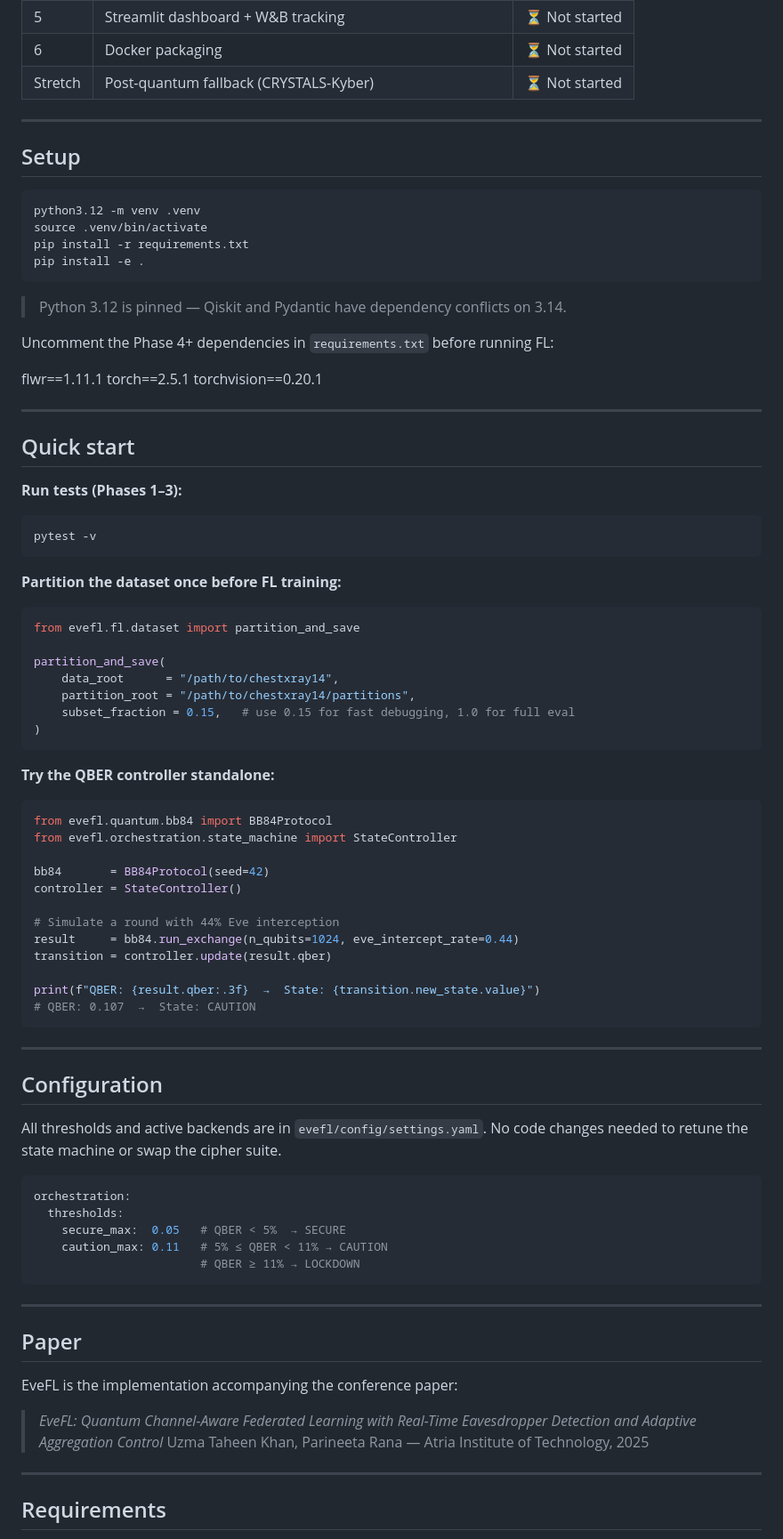
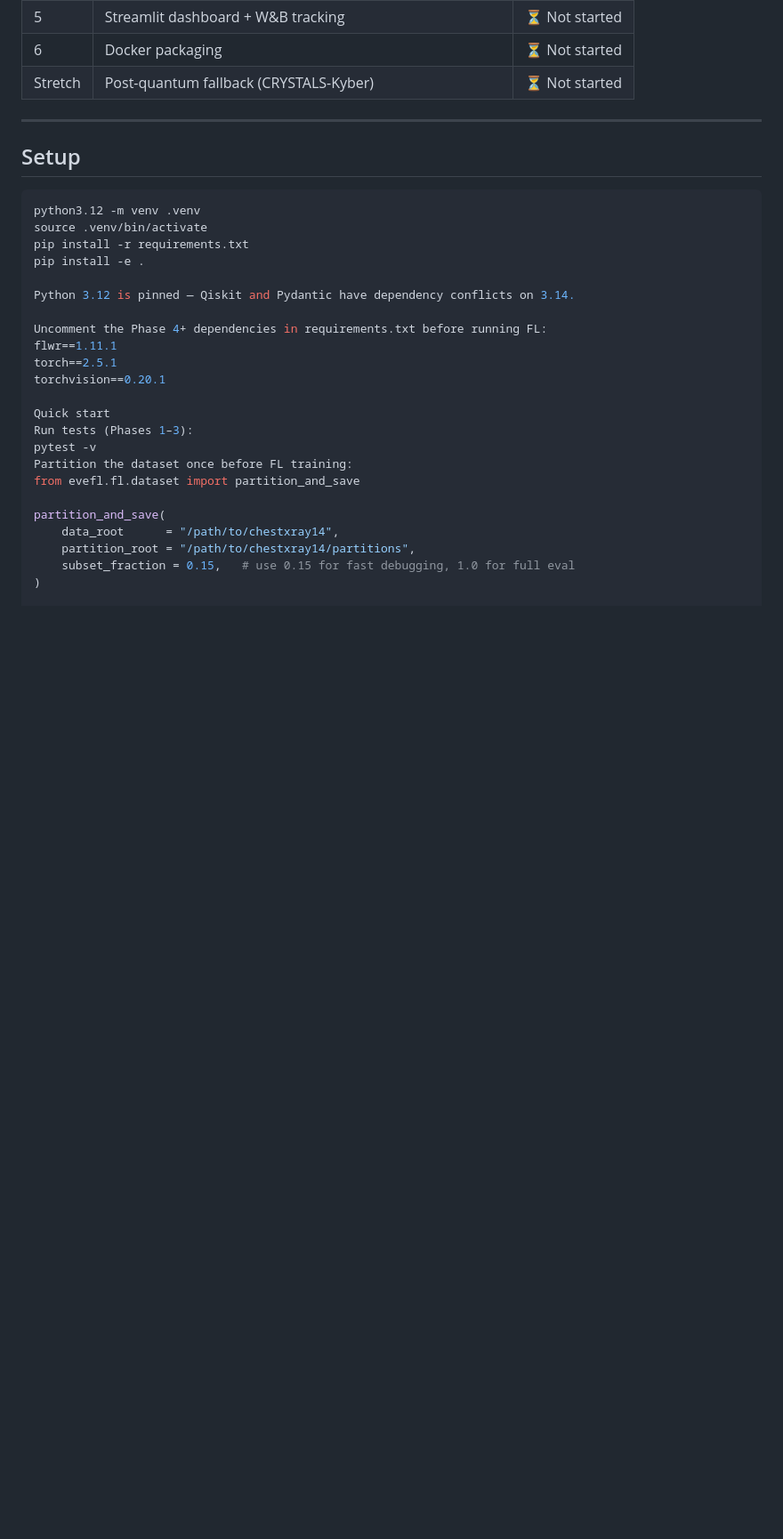
Before and after one commit to Major-Project-EveFL/EveFL, a Markdown page: README.md, the part around one of its changes. Shown at 89% size. Drawn GitHub-style; blank space fills up the shorter version.

````diff
--- a/README.md
+++ b/README.md
@@ -103,30 +90,18 @@ python3.12 -m venv .venv
 source .venv/bin/activate
 pip install -r requirements.txt
 pip install -e .
-```
 
-> Python 3.12 is pinned — Qiskit and Pydantic have dependency conflicts on 3.14.
+Python 3.12 is pinned — Qiskit and Pydantic have dependency conflicts on 3.14.
 
-Uncomment the Phase 4+ dependencies in `requirements.txt` before running FL:
-
+Uncomment the Phase 4+ dependencies in requirements.txt before running FL:
 flwr==1.11.1
 torch==2.5.1
 torchvision==0.20.1
 
-
----
-
-## Quick start
-
-**Run tests (Phases 1–3):**
-
-```bash
+Quick start
+Run tests (Phases 1–3):
 pytest -v
-```
-
-**Partition the dataset once before FL training:**
-
-```python
+Partition the dataset once before FL training:
 from evefl.fl.dataset import partition_and_save
 
 partition_and_save(
@@ -134,51 +109,3 @@ partition_and_save(
     partition_root = "/path/to/chestxray14/partitions",
     subset_fraction = 0.15,   # use 0.15 for fast debugging, 1.0 for full eval
 )
-```
-
-**Try the QBER controller standalone:**
-
-```python
-from evefl.quantum.bb84 import BB84Protocol
-from evefl.orchestration.state_machine import StateController
-
-bb84       = BB84Protocol(seed=42)
-controller = StateController()
-
-# Simulate a round with 44% Eve interception
-result     = bb84.run_exchange(n_qubits=1024, eve_intercept_rate=0.44)
-transition = controller.update(result.qber)
-
-print(f"QBER: {result.qber:.3f}  →  State: {transition.new_state.value}")
-# QBER: 0.107  →  State: CAUTION
-```
-
----
-
-## Configuration
-
-All thresholds and active backends are in `evefl/config/settings.yaml`.
-No code changes needed to retune the state machine or swap the cipher suite.
-
-```yaml
-orchestration:
-  thresholds:
-    secure_max:  0.05   # QBER < 5%  → SECURE
-    caution_max: 0.11   # 5% ≤ QBER < 11% → CAUTION
-                        # QBER ≥ 11% → LOCKDOWN
-```
-
----
-
-## Paper
-
-EveFL is the implementation accompanying the conference paper:
-
-> *EveFL: Quantum Channel-Aware Federated Learning with Real-Time
-> Eavesdropper Detection and Adaptive Aggregation Control*
-> Uzma Taheen Khan, Parineeta Rana — Atria Institute of Technology, 2025
-
----
-
-## Requirements
-
````
Also changed, not shown: other parts of README.md (+32 -59 lines).
